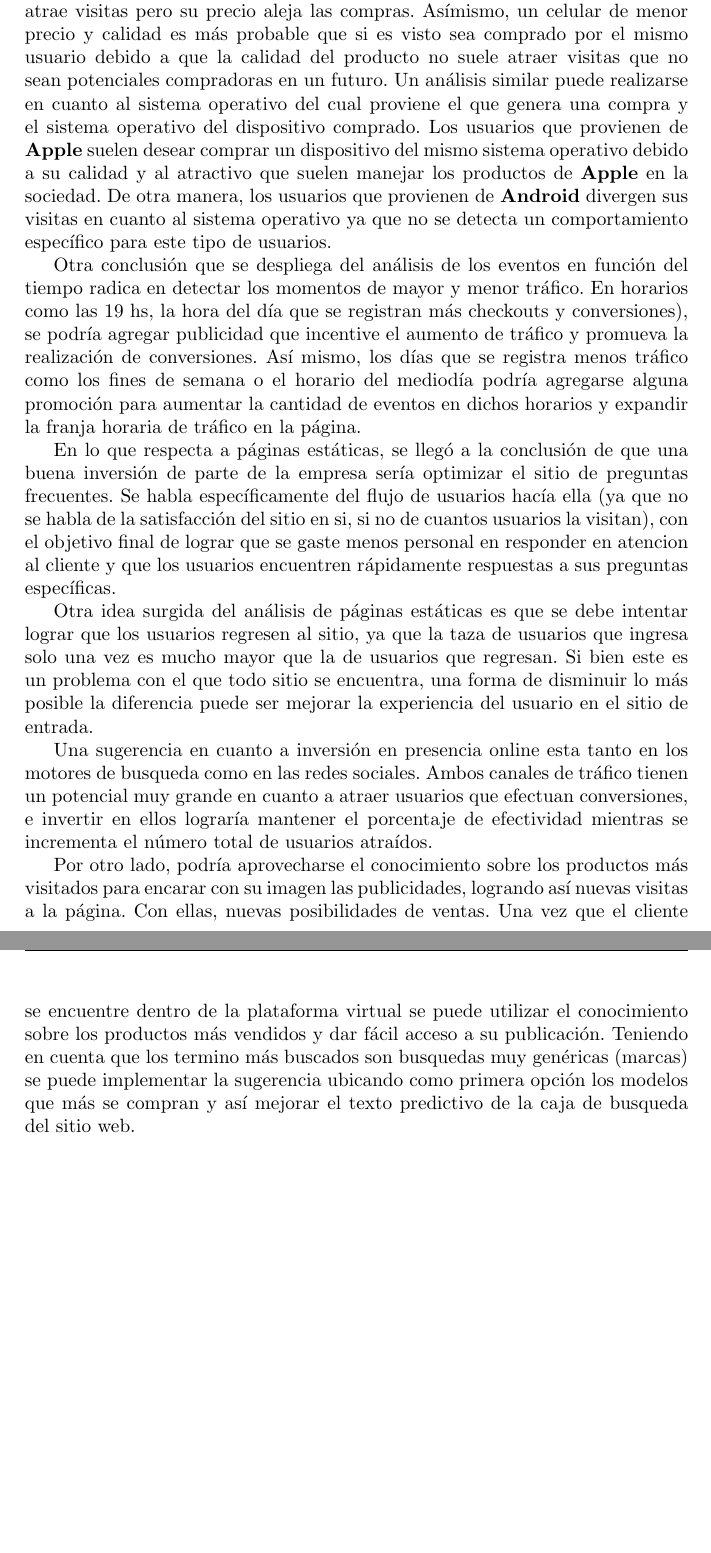
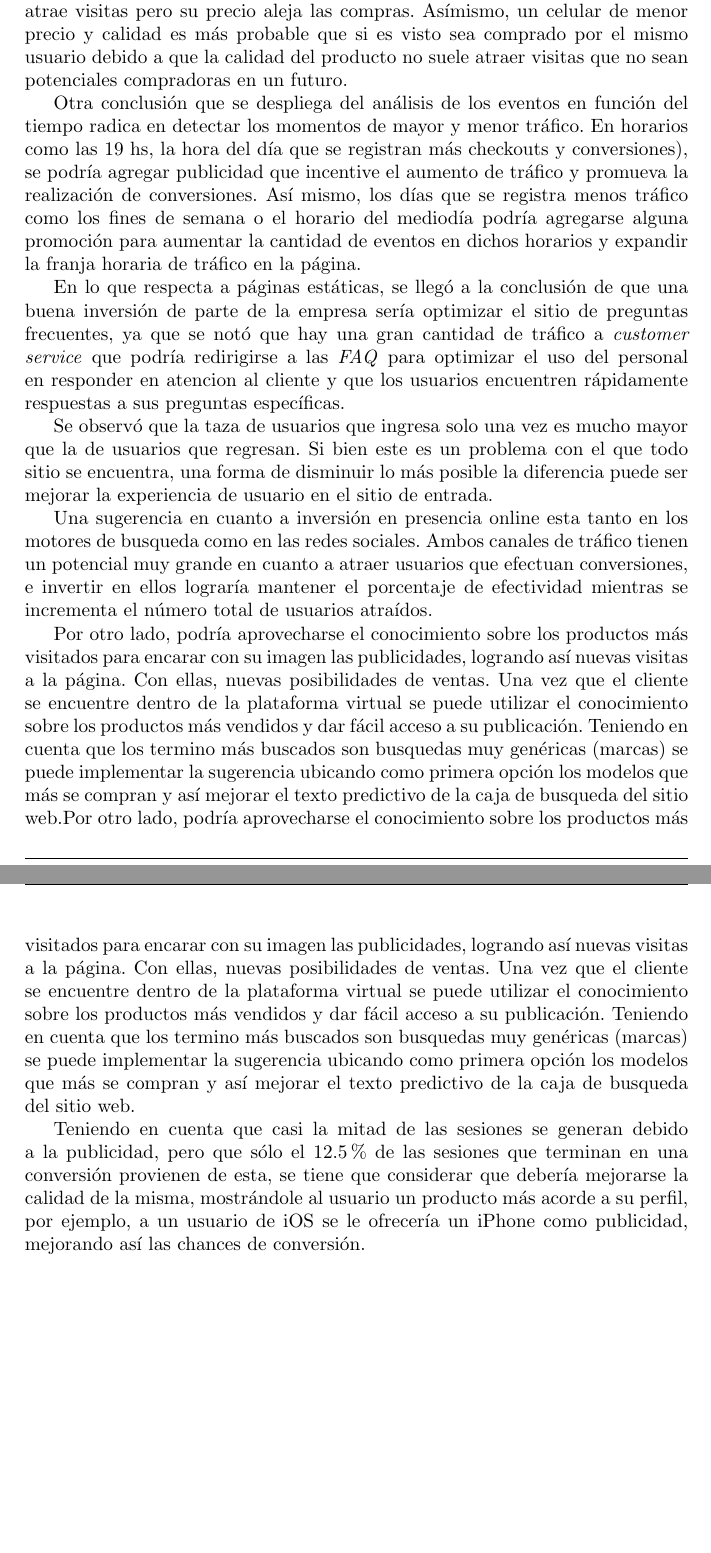
Before and after one commit to FdelMazo/7506-Datos, a LaTeX document (TP1/informe/informe.tex): two parts of pages 39 and 40 of 41, joined at a grey line, cut so that both start at the same text, the shorter picture padded with empty space. Compiled offline with pdfLaTeX.

Commit message:
Agregando insights

```diff
--- a/TP1/informe/informe.tex
+++ b/TP1/informe/informe.tex
@@ -613,15 +613,22 @@ Se ha podido analizar en su lugar la comparación \textit{checkout vs conversion
 
-Del análisis de la cantidad de eventos mencionados previamente en función de las marcas de celulares se concluye que las marcas que tienen una selección de celulares más amplia, en particular yendo desde más accesibles a celulares de alta gama como lo puede ser \textbf{Samsung} son de las menos vistas pero de las más compradas. Asímismo, las marcas con un precio más elevado como \textbf{Apple} son de las más vistas pero de las menos compradas. Esta era una situación prevista de antemano debido a que la calidad del producto de mayor precio atrae visitas pero su precio aleja las compras. Asímismo, un celular de menor precio y calidad es más probable que si es visto sea comprado por el mismo usuario debido a que la calidad del producto no suele atraer visitas que no sean potenciales compradoras en un futuro. Un análisis similar puede realizarse en cuanto al sistema operativo del cual proviene el que genera una compra y el sistema operativo del dispositivo comprado. Los usuarios que provienen de \textbf{Apple} suelen desear comprar un dispositivo del mismo sistema operativo debido a su calidad y al atractivo que suelen manejar los productos de \textbf{Apple} en la sociedad. De otra manera, los usuarios que provienen de \textbf{Android} divergen sus visitas en cuanto al sistema operativo ya que no se detecta un comportamiento específico para este tipo de usuarios.
+También se observa que no tiene sentido seguir comerciando algunos productos, por ejemplo los \textbf{Blackberry}, \textbf{Quantum} y  \textbf{iPad}, ya que se necesita disponer de expertos para repararlos que no son justificados por la cantidad de conversiones que tienen.
+
+Un análisis similar puede realizarse en cuanto al sistema operativo del cual proviene el que genera una compra y el sistema operativo del dispositivo comprado. Los usuarios que provienen de \textbf{Apple} suelen desear comprar un dispositivo del mismo sistema operativo debido a su calidad y al atractivo que suelen manejar los productos de \textbf{Apple} en la sociedad. De otra manera, los usuarios que provienen de \textbf{Android} divergen sus visitas en cuanto al sistema operativo ya que no se detecta un comportamiento específico para este tipo de usuarios.
+
+Del análisis de la cantidad de eventos mencionados previamente en función de las marcas de celulares se concluye que las marcas que tienen una selección de celulares más amplia, en particular yendo desde más accesibles a celulares de alta gama como lo puede ser \textbf{Samsung} son de las menos vistas pero de las más compradas. Asímismo, las marcas con un precio más elevado como \textbf{Apple} son de las más vistas pero de las menos compradas. Esta era una situación prevista de antemano debido a que la calidad del producto de mayor precio atrae visitas pero su precio aleja las compras. Asímismo, un celular de menor precio y calidad es más probable que si es visto sea comprado por el mismo usuario debido a que la calidad del producto no suele atraer visitas que no sean potenciales compradoras en un futuro.
 
 Otra conclusión que se despliega del análisis de los eventos en función del tiempo radica en detectar los momentos de mayor y menor tráfico. En horarios como las 19 hs, la hora del día que se registran más checkouts y conversiones), se podría agregar publicidad que incentive el aumento de tráfico y promueva la realización de conversiones. Así mismo, los días que se registra menos tráfico como los fines de semana o el horario del mediodía podría agregarse alguna promoción para aumentar la cantidad de eventos en dichos horarios y expandir la franja horaria de tráfico en la página.
 
-En lo que respecta a páginas estáticas, se llegó a la conclusión de que una buena inversión de parte de la empresa sería optimizar el sitio de preguntas frecuentes. Se habla específicamente del flujo de usuarios hacía ella (ya que no se habla de la satisfacción del sitio en si, si no de cuantos usuarios la visitan), con el objetivo final de lograr que se gaste menos personal en responder en atencion al cliente y que los usuarios encuentren rápidamente respuestas a sus preguntas específicas.
+En lo que respecta a páginas estáticas, se llegó a la conclusión de que una buena inversión de parte de la empresa sería optimizar el sitio de preguntas frecuentes, ya que se notó que hay una gran cantidad de tráfico a \textit{customer service} que podría redirigirse a las \textit{FAQ} para optimizar el uso del personal en responder en atencion al cliente y que los usuarios encuentren rápidamente respuestas a sus preguntas específicas.
 
-Otra idea surgida del análisis de páginas estáticas es que se debe intentar lograr que los usuarios regresen al sitio, ya que la taza de usuarios que ingresa solo una vez es mucho mayor que la de usuarios que regresan. Si bien este es un problema con el que todo sitio se encuentra, una forma de disminuir lo más posible la diferencia puede ser mejorar la experiencia del usuario en el sitio de entrada.
+Se observó que la taza de usuarios que ingresa solo una vez es mucho mayor que la de usuarios que regresan. Si bien este es un problema con el que todo sitio se encuentra, una forma de disminuir lo más posible la diferencia puede ser mejorar la experiencia de usuario en el sitio de entrada.
 
 Una sugerencia en cuanto a inversión en presencia online esta tanto en los motores de busqueda como en las redes sociales. Ambos canales de tráfico tienen un potencial muy grande en cuanto a atraer usuarios que efectuan conversiones, e invertir en ellos lograría mantener el porcentaje de efectividad mientras se incrementa el número total de usuarios atraídos.
 
-Por otro lado, podría aprovecharse el conocimiento sobre los productos más visitados para encarar con su imagen las publicidades, logrando así nuevas visitas a la página. Con ellas, nuevas posibilidades de ventas. Una vez que el cliente se encuentre dentro de la plataforma virtual se puede utilizar el conocimiento sobre los productos más vendidos y dar fácil acceso a su publicación. Teniendo en cuenta que los termino más buscados son busquedas muy genéricas (marcas) se puede implementar la sugerencia ubicando como primera opción los modelos que más se compran y así mejorar el texto predictivo de la caja de busqueda del sitio web.
+Por otro lado, podría aprovecharse el conocimiento sobre los productos más visitados para encarar con su imagen las publicidades, logrando así nuevas visitas a la página. Con ellas, nuevas posibilidades de ventas. Una vez que el cliente se encuentre dentro de la plataforma virtual se puede utilizar el conocimiento sobre los productos más vendidos y dar fácil acceso a su publicación. Teniendo en cuenta que los termino más buscados son busquedas muy genéricas (marcas) se puede implementar la sugerencia ubicando como primera opción los modelos que más se compran y así mejorar el texto predictivo de la caja de busqueda del sitio web.Por otro lado, podría aprovecharse el conocimiento sobre los productos más visitados para encarar con su imagen las publicidades, logrando así nuevas visitas a la página. Con ellas, nuevas posibilidades de ventas. Una vez que el cliente se encuentre dentro de la plataforma virtual se puede utilizar el conocimiento sobre los productos más vendidos y dar fácil acceso a su publicación. Teniendo en cuenta que los termino más buscados son busquedas muy genéricas (marcas) se puede implementar la sugerencia ubicando como primera opción los modelos que más se compran y así mejorar el texto predictivo de la caja de busqueda del sitio web.
+
+Teniendo en cuenta que casi la mitad de las sesiones se generan debido a la publicidad, pero que sólo el 12.5\% de las sesiones que terminan en una conversión provienen de esta, se tiene que considerar que debería mejorarse la calidad de la misma, mostrándole al usuario un producto más acorde a su perfil, por ejemplo, a un usuario de iOS se le ofrecería un iPhone como publicidad, mejorando así las chances de conversión.
+
 
 \newpage
 \appendix
```
Also changed, not shown: TP1/informe/informe.pdf, TP1/informe/informe.tex (2 more changed lines).
